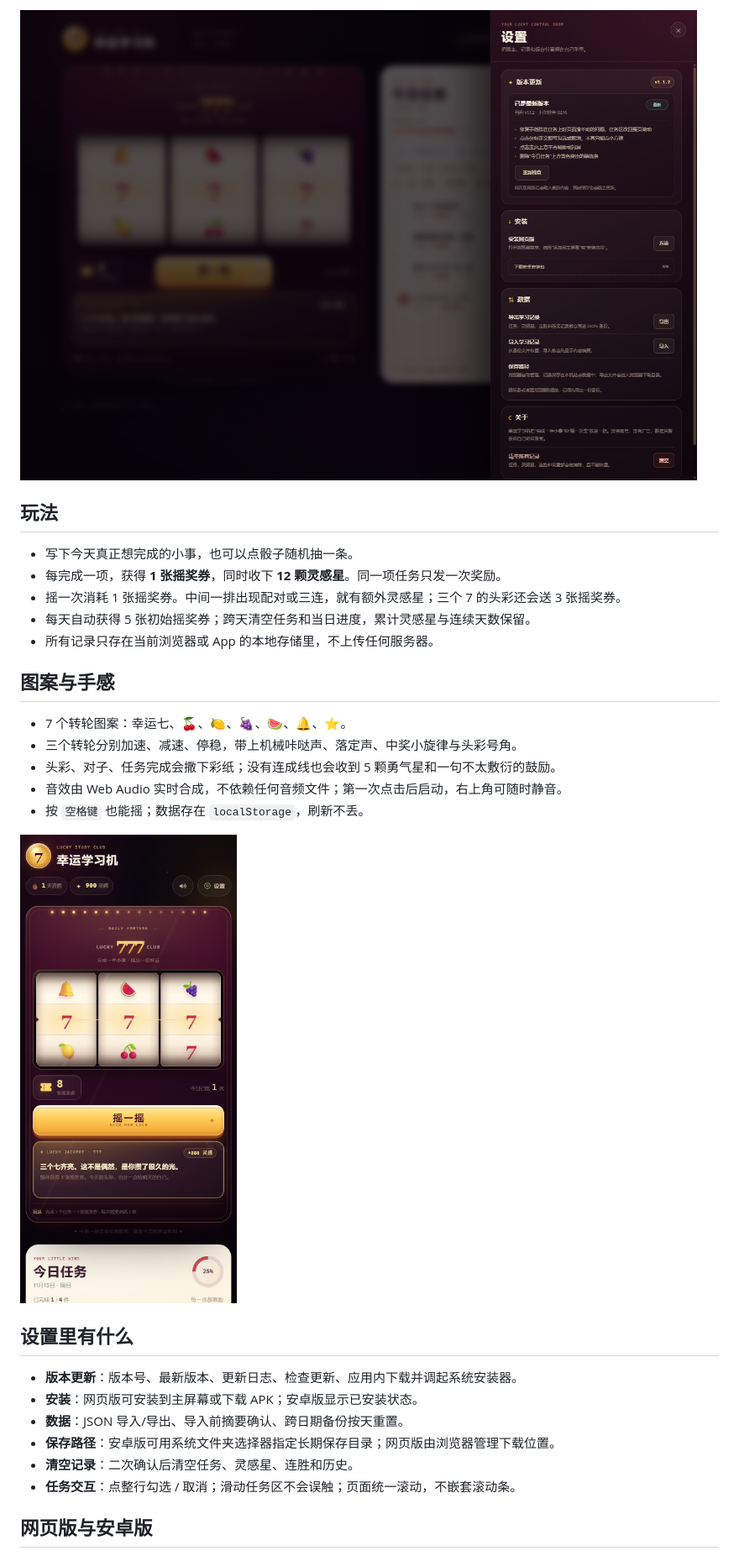
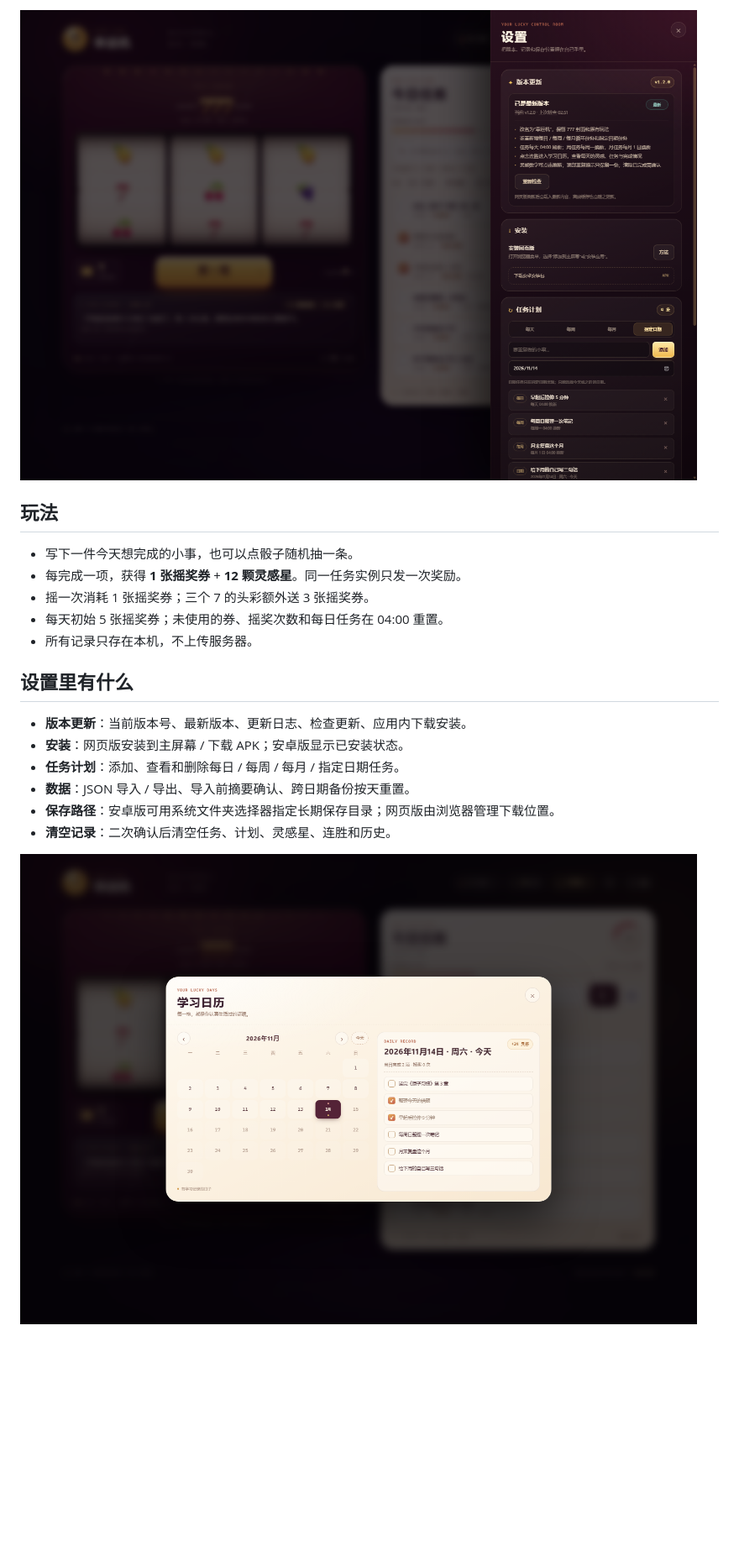
Before and after one commit to wangji330330-ops/115, a Markdown page: README.md, the part around one of its changes. Shown at 84% size. Rendered like a GitHub page; pictures changed too: docs/preview-calendar.png (added), docs/preview-mobile.png, docs/preview-settings.png; blank space fills up the shorter version.

Commit message:
v1.2.0：幸运机、任务计划、04:00 刷新与学习日历

```diff
--- a/README.md
+++ b/README.md
@@ -38,30 +38,20 @@
 
 ## 玩法
 
-- 写下今天真正想完成的小事，也可以点骰子随机抽一条。
-- 每完成一项，获得 **1 张摇奖券**，同时收下 **12 颗灵感星**。同一项任务只发一次奖励。
-- 摇一次消耗 1 张摇奖券。中间一排出现配对或三连，就有额外灵感星；三个 7 的头彩还会送 3 张摇奖券。
-- 每天自动获得 5 张初始摇奖券；跨天清空任务和当日进度，累计灵感星与连续天数保留。
-- 所有记录只存在当前浏览器或 App 的本地存储里，不上传任何服务器。
-
-## 图案与手感
-
-- 7 个转轮图案：幸运七、🍒、🍋、🍇、🍉、🔔、⭐。
-- 三个转轮分别加速、减速、停稳，带上机械咔哒声、落定声、中奖小旋律与头彩号角。
-- 头彩、对子、任务完成会撒下彩纸；没有连成线也会收到 5 颗勇气星和一句不太敷衍的鼓励。
-- 音效由 Web Audio 实时合成，不依赖任何音频文件；第一次点击后启动，右上角可随时静音。
-- 按 `空格键` 也能摇；数据存在 `localStorage`，刷新不丢。
-
-![手机版预览](docs/preview-mobile.png)
+- 写下一件今天想完成的小事，也可以点骰子随机抽一条。
+- 每完成一项，获得 **1 张摇奖券** + **12 颗灵感星**。同一任务实例只发一次奖励。
+- 摇一次消耗 1 张摇奖券；三个 7 的头彩额外送 3 张摇奖券。
+- 每天初始 5 张摇奖券；未使用的券、摇奖次数和每日任务在 04:00 重置。
+- 所有记录只存在本机，不上传服务器。
 
 ## 设置里有什么
 
-- **版本更新**：版本号、最新版本、更新日志、检查更新、应用内下载并调起系统安装器。
-- **安装**：网页版可安装到主屏幕或下载 APK；安卓版显示已安装状态。
-- **数据**：JSON 导入/导出、导入前摘要确认、跨日期备份按天重置。
+- **版本更新**：当前版本号、最新版本、更新日志、检查更新、应用内下载安装。
+- **安装**：网页版安装到主屏幕 / 下载 APK；安卓版显示已安装状态。
+- **任务计划**：添加、查看和删除每日 / 每周 / 每月 / 指定日期任务。
+- **数据**：JSON 导入 / 导出、导入前摘要确认、跨日期备份按天重置。
 - **保存路径**：安卓版可用系统文件夹选择器指定长期保存目录；网页版由浏览器管理下载位置。
-- **清空记录**：二次确认后清空任务、灵感星、连胜和历史。
-- **任务交互**：点整行勾选 / 取消；滑动任务区不会误触；页面统一滚动，不嵌套滚动条。
+- **清空记录**：二次确认后清空任务、计划、灵感星、连胜和历史。
 
-## 网页版与安卓版
+![学习日历](docs/preview-calendar.png)
 
```
Also changed, not shown: other parts of README.md (+50 -56 lines), docs/preview-desktop.png, docs/preview-plan.png (added), 14 other files.
